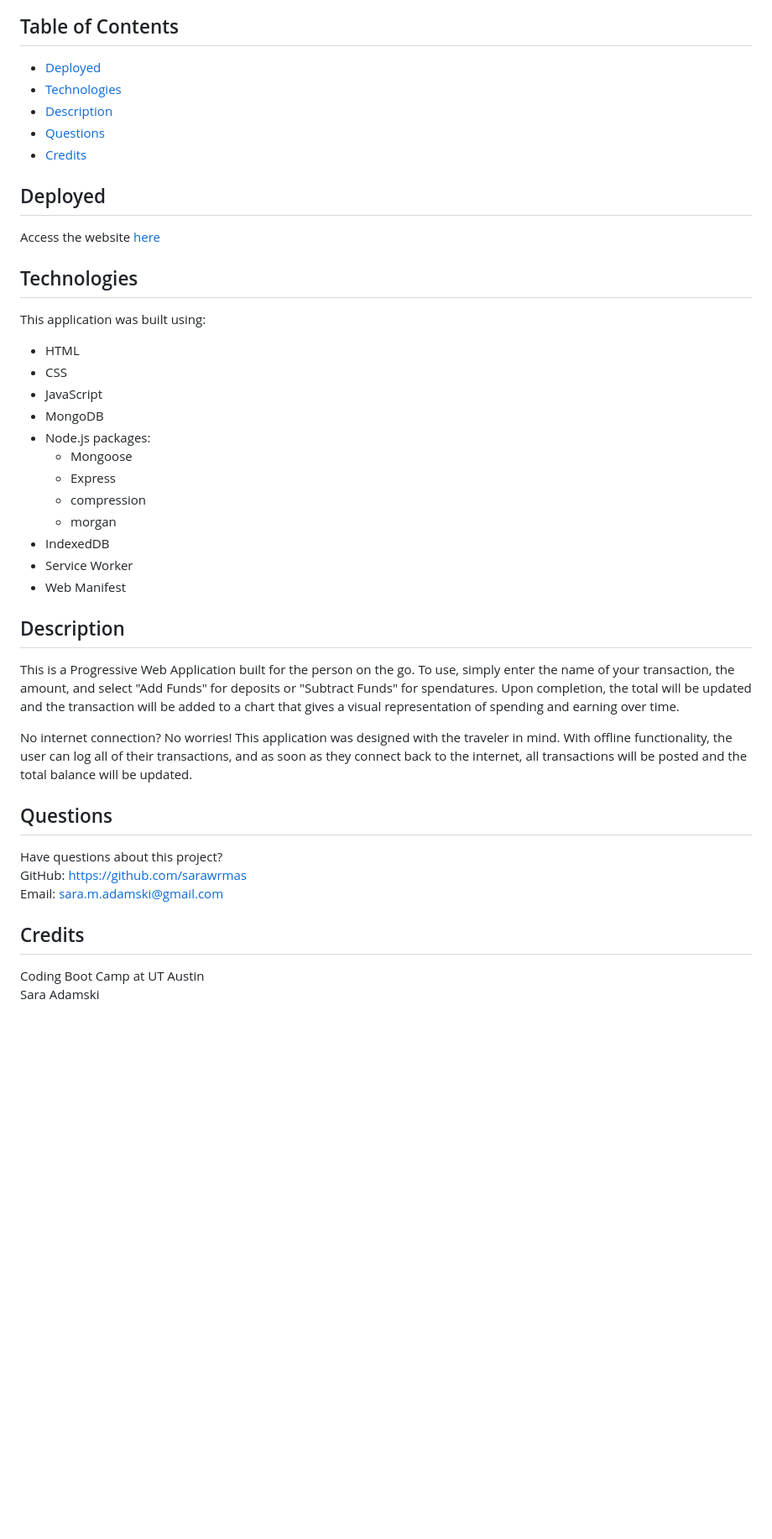
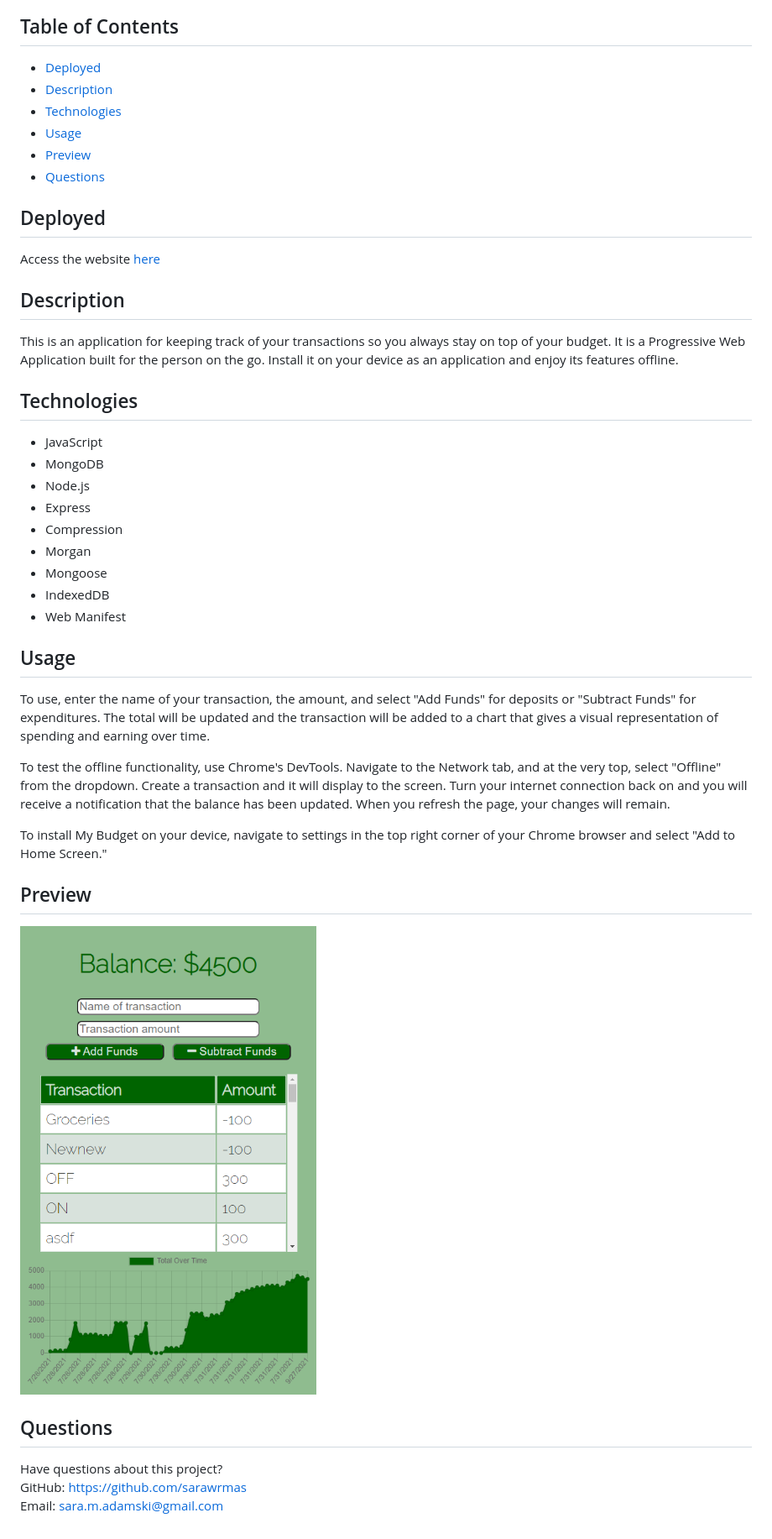
Before and after one commit to sarawrmas/my-budget, a Markdown page: README.md, the part around the change. Shown: that part at 84% size. Drawn GitHub-style; pictures changed too: public/images/screenshot.png (added); blank space fills up the shorter version.

Commit message:
Update readme, change some styling

```diff
--- a/README.md
+++ b/README.md
@@ -2,39 +2,40 @@
 
 ## Table of Contents
 * [Deployed](#deployed)
+* [Description](#description)
 * [Technologies](#technologies)
-* [Description](#description)
+* [Usage](#usage)
+* [Preview](#preview)
 * [Questions](#questions)
-* [Credits](#credits)
 
 ## Deployed
 Access the website [here](https://stark-basin-83721.herokuapp.com/)
 
+## Description
+This is an application for keeping track of your transactions so you always stay on top of your budget. It is a Progressive Web Application built for the person on the go. Install it on your device as an application and enjoy its features offline.
+
 ## Technologies
-This application was built using:
-* HTML
-* CSS
 * JavaScript
 * MongoDB
-* Node.js packages:
-  * Mongoose
-  * Express
-  * compression
-  * morgan
+* Node.js
+* Express
+* Compression
+* Morgan
+* Mongoose
 * IndexedDB
-* Service Worker
 * Web Manifest
 
-## Description
-This is a Progressive Web Application built for the person on the go. To use, simply enter the name of your transaction, the amount, and select "Add Funds" for deposits or "Subtract Funds" for spendatures. Upon completion, the total will be updated and the transaction will be added to a chart that gives a visual representation of spending and earning over time.
+## Usage
+To use, enter the name of your transaction, the amount, and select "Add Funds" for deposits or "Subtract Funds" for expenditures. The total will be updated and the transaction will be added to a chart that gives a visual representation of spending and earning over time.
 
-No internet connection? No worries! This application was designed with the traveler in mind. With offline functionality, the user can log all of their transactions, and as soon as they connect back to the internet, all transactions will be posted and the total balance will be updated.
+To test the offline functionality, use Chrome's DevTools. Navigate to the Network tab, and at the very top, select "Offline" from the dropdown. Create a transaction and it will display to the screen. Turn your internet connection back on and you will receive a notification that the balance has been updated. When you refresh the page, your changes will remain.
+
+To install My Budget on your device, navigate to settings in the top right corner of your Chrome browser and select "Add to Home Screen."
+
+## Preview
+![Screenshot](./public/images/screenshot.png)
 
 ## Questions
 Have questions about this project?
 GitHub: https://github.com/sarawrmas
 Email: sara.m.adamski@gmail.com
-
-## Credits
-Coding Boot Camp at UT Austin
-Sara Adamski
```
Also changed, not shown: 5 other files.
